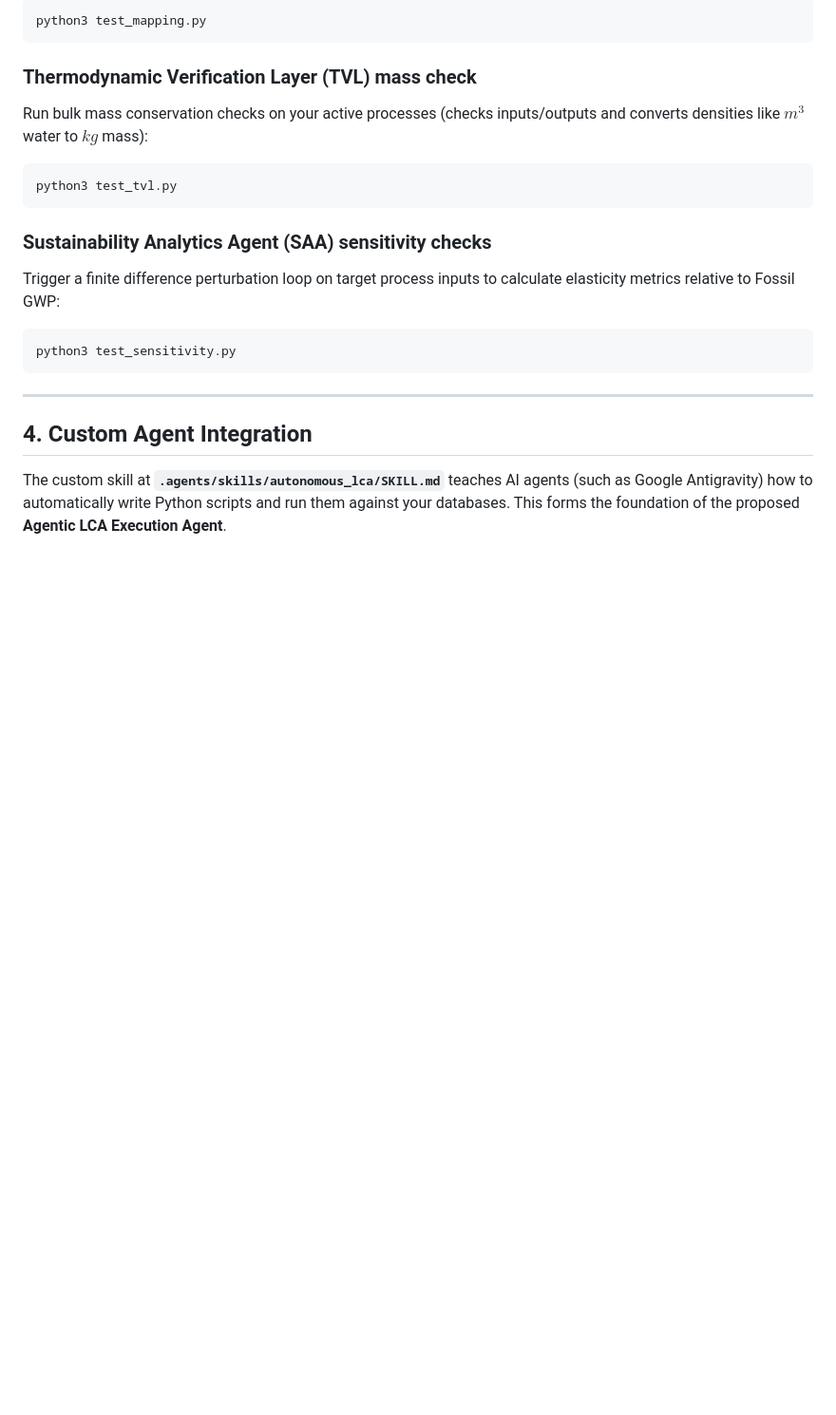
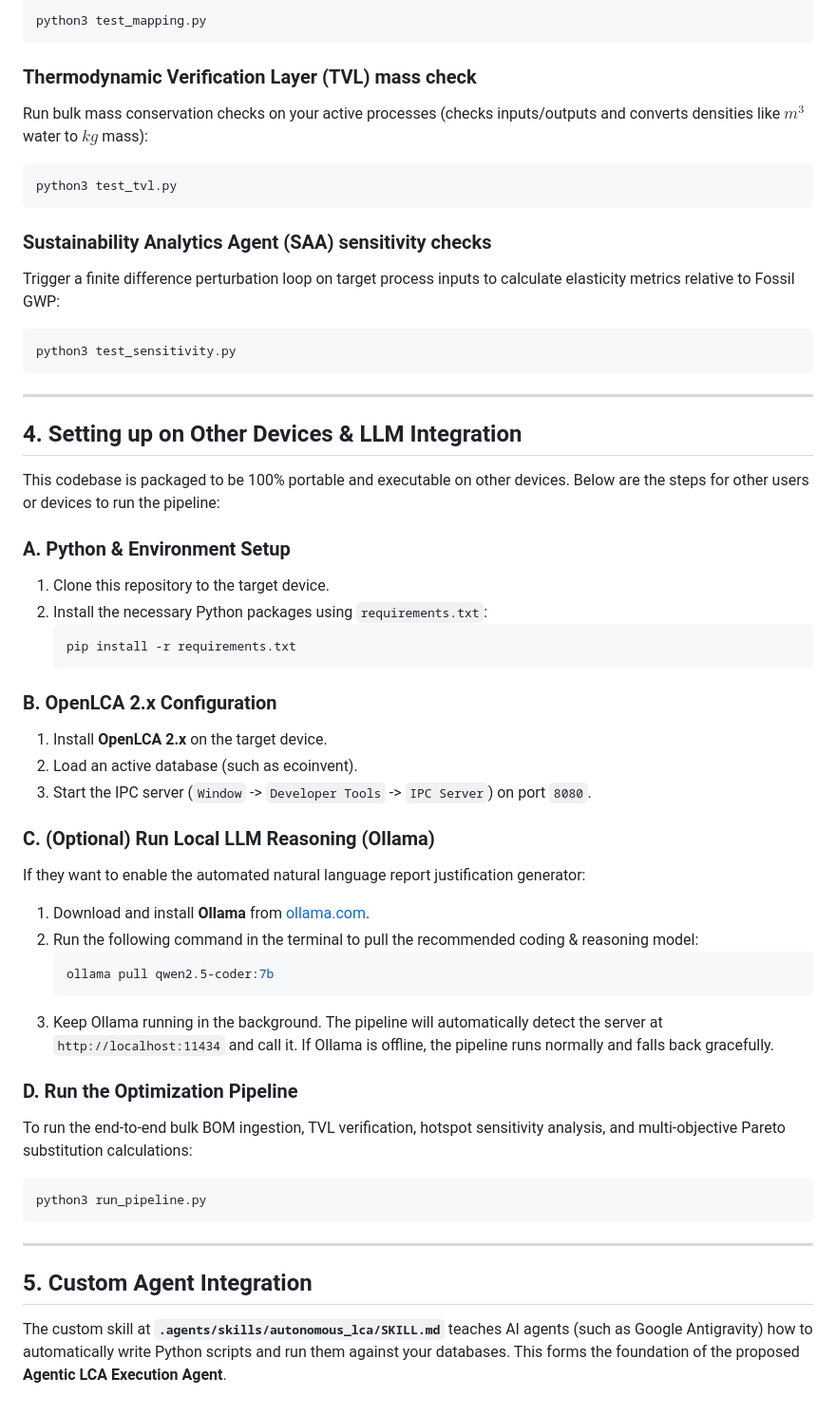
Before and after one commit to shreesomnath/ai_agentic_opencla, a Markdown page: README.md, the part around the change. Shown at 95% size. Drawn GitHub-style; blank space fills up the shorter version.

Commit message:
Update README.md with other-device setup guide and local LLM execution instructions

````diff
--- a/README.md
+++ b/README.md
@@ -77,5 +77,38 @@ python3 test_sensitivity.py
 
 ---
 
-## 4. Custom Agent Integration
+## 4. Setting up on Other Devices & LLM Integration
+
+This codebase is packaged to be 100% portable and executable on other devices. Below are the steps for other users or devices to run the pipeline:
+
+### A. Python & Environment Setup
+1. Clone this repository to the target device.
+2. Install the necessary Python packages using `requirements.txt`:
+   ```bash
+   pip install -r requirements.txt
+   ```
+
+### B. OpenLCA 2.x Configuration
+1. Install **OpenLCA 2.x** on the target device.
+2. Load an active database (such as ecoinvent).
+3. Start the IPC server (`Window` -> `Developer Tools` -> `IPC Server`) on port `8080`.
+
+### C. (Optional) Run Local LLM Reasoning (Ollama)
+If they want to enable the automated natural language report justification generator:
+1. Download and install **Ollama** from [ollama.com](https://ollama.com).
+2. Run the following command in the terminal to pull the recommended coding & reasoning model:
+   ```bash
+   ollama pull qwen2.5-coder:7b
+   ```
+3. Keep Ollama running in the background. The pipeline will automatically detect the server at `http://localhost:11434` and call it. If Ollama is offline, the pipeline runs normally and falls back gracefully.
+
+### D. Run the Optimization Pipeline
+To run the end-to-end bulk BOM ingestion, TVL verification, hotspot sensitivity analysis, and multi-objective Pareto substitution calculations:
+```bash
+python3 run_pipeline.py
+```
+
+---
+
+## 5. Custom Agent Integration
 The custom skill at **`.agents/skills/autonomous_lca/SKILL.md`** teaches AI agents (such as Google Antigravity) how to automatically write Python scripts and run them against your databases. This forms the foundation of the proposed **Agentic LCA Execution Agent**.
````
